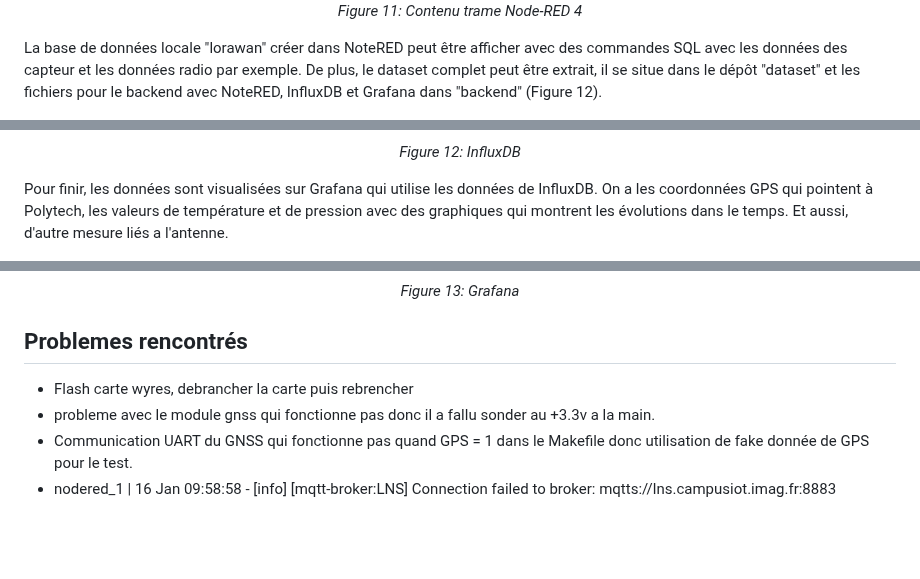
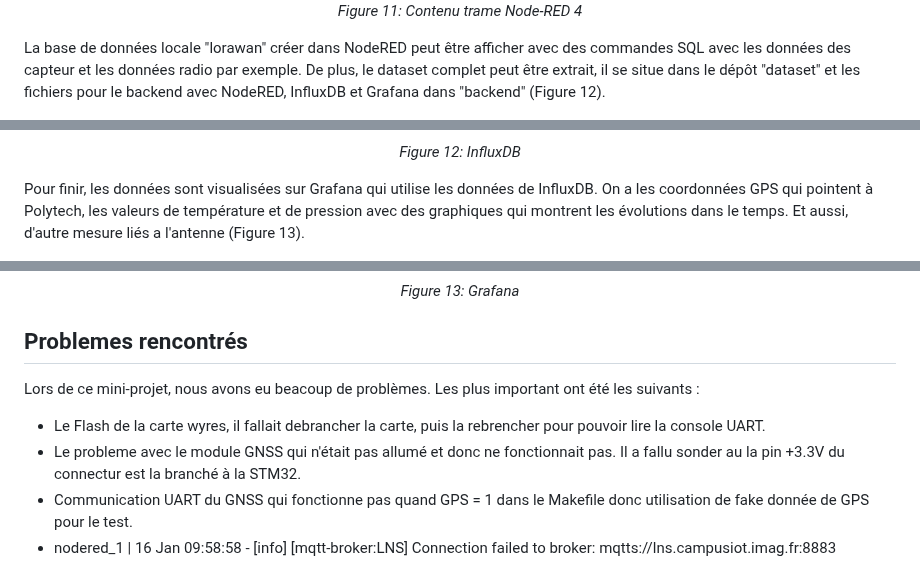
Before and after one commit to iese5-iot-2425-FTD-GNSS/docs, a Markdown page: Rapport.md, 3 parts joined by grey strips. GitHub-like rendering; blank space fills up the shorter version.

```diff
--- a/Rapport.md
+++ b/Rapport.md
@@ -229,12 +229,12 @@ Ensuite, nous zoomons sur une trame, on peut voir l'objet avec le contenu que le
   <p><em>Figure 11: Contenu trame Node-RED 4</em></p>
 </div>
 
-La base de données locale "lorawan" créer dans NoteRED peut être afficher avec des commandes SQL avec les données des capteur et les données radio par exemple. De plus, le dataset complet peut être extrait, il se situe dans le dépôt "dataset" et les fichiers pour le backend avec NoteRED, InfluxDB et Grafana dans "backend" (Figure 12).
+La base de données locale "lorawan" créer dans NodeRED peut être afficher avec des commandes SQL avec les données des capteur et les données radio par exemple. De plus, le dataset complet peut être extrait, il se situe dans le dépôt "dataset" et les fichiers pour le backend avec NodeRED, InfluxDB et Grafana dans "backend" (Figure 12).
 
 ![Figure 12: InfluxDB](images/influxdb.png)
 <p align="center"><em>Figure 12: InfluxDB</em></p>
 
-Pour finir, les données sont visualisées sur Grafana qui utilise les données de InfluxDB. On a les coordonnées GPS qui pointent à Polytech, les valeurs de température et de pression avec des graphiques qui montrent les évolutions dans le temps. Et aussi, d'autre mesure liés a l'antenne.
+Pour finir, les données sont visualisées sur Grafana qui utilise les données de InfluxDB. On a les coordonnées GPS qui pointent à Polytech, les valeurs de température et de pression avec des graphiques qui montrent les évolutions dans le temps. Et aussi, d'autre mesure liés a l'antenne (Figure 13).
 
 ![Figure 13: Grafana 1](images/grafana1.png)
 ![Figure 13: Grafana 2](images/grafana2.png)
@@ -242,8 +242,10 @@ Pour finir, les données sont visualisées sur Grafana qui utilise les données
 
 ## Problemes rencontrés
 
-- Flash carte wyres, debrancher la carte puis rebrencher
-- probleme avec le module gnss qui fonctionne pas donc il a fallu sonder au +3.3v a la main.
+Lors de ce mini-projet, nous avons eu beacoup de problèmes. Les plus important ont été les suivants :
+
+- Le Flash de la carte wyres, il fallait debrancher la carte, puis la rebrencher pour pouvoir lire la console UART.
+- Le probleme avec le module GNSS qui n'était pas allumé et donc ne fonctionnait pas. Il a fallu sonder au la pin +3.3V du connectur est la branché à la STM32.
 - Communication UART du GNSS qui fonctionne pas quand GPS = 1 dans le Makefile donc utilisation de fake donnée de GPS pour le test.
 - nodered_1  	| 16 Jan 09:58:58 - [info] [mqtt-broker:LNS] Connection failed to broker: mqtts://lns.campusiot.imag.fr:8883
 
```
